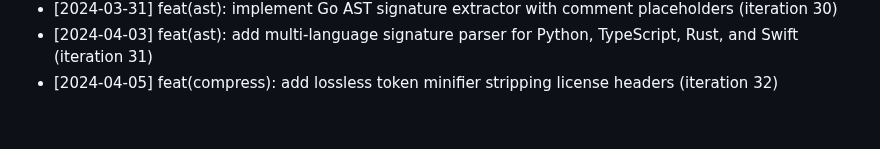
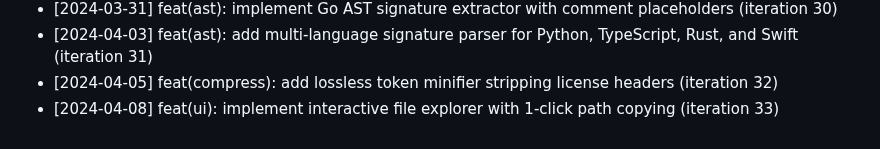
Before and after one commit to anilpdv/gitingest-hub, a Markdown page: CHANGELOG.md, the part around the change. Rendered like a GitHub page.

Commit message:
feat(ui): implement interactive file explorer with 1-click path copying (iteration 33)

```diff
--- a/CHANGELOG.md
+++ b/CHANGELOG.md
@@ -32,3 +32,4 @@
 - [2024-03-31] feat(ast): implement Go AST signature extractor with comment placeholders (iteration 30)
 - [2024-04-03] feat(ast): add multi-language signature parser for Python, TypeScript, Rust, and Swift (iteration 31)
 - [2024-04-05] feat(compress): add lossless token minifier stripping license headers (iteration 32)
+- [2024-04-08] feat(ui): implement interactive file explorer with 1-click path copying (iteration 33)
```
